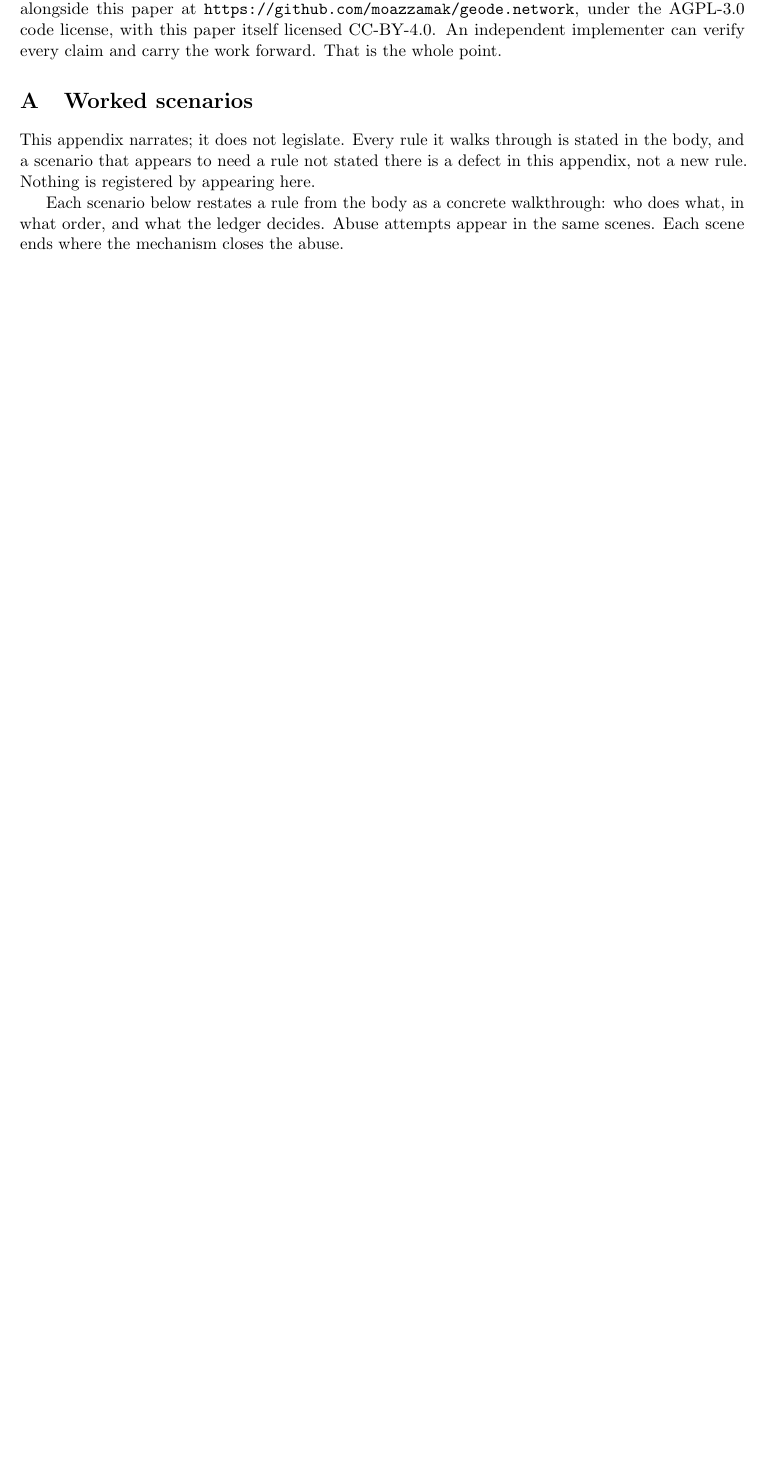
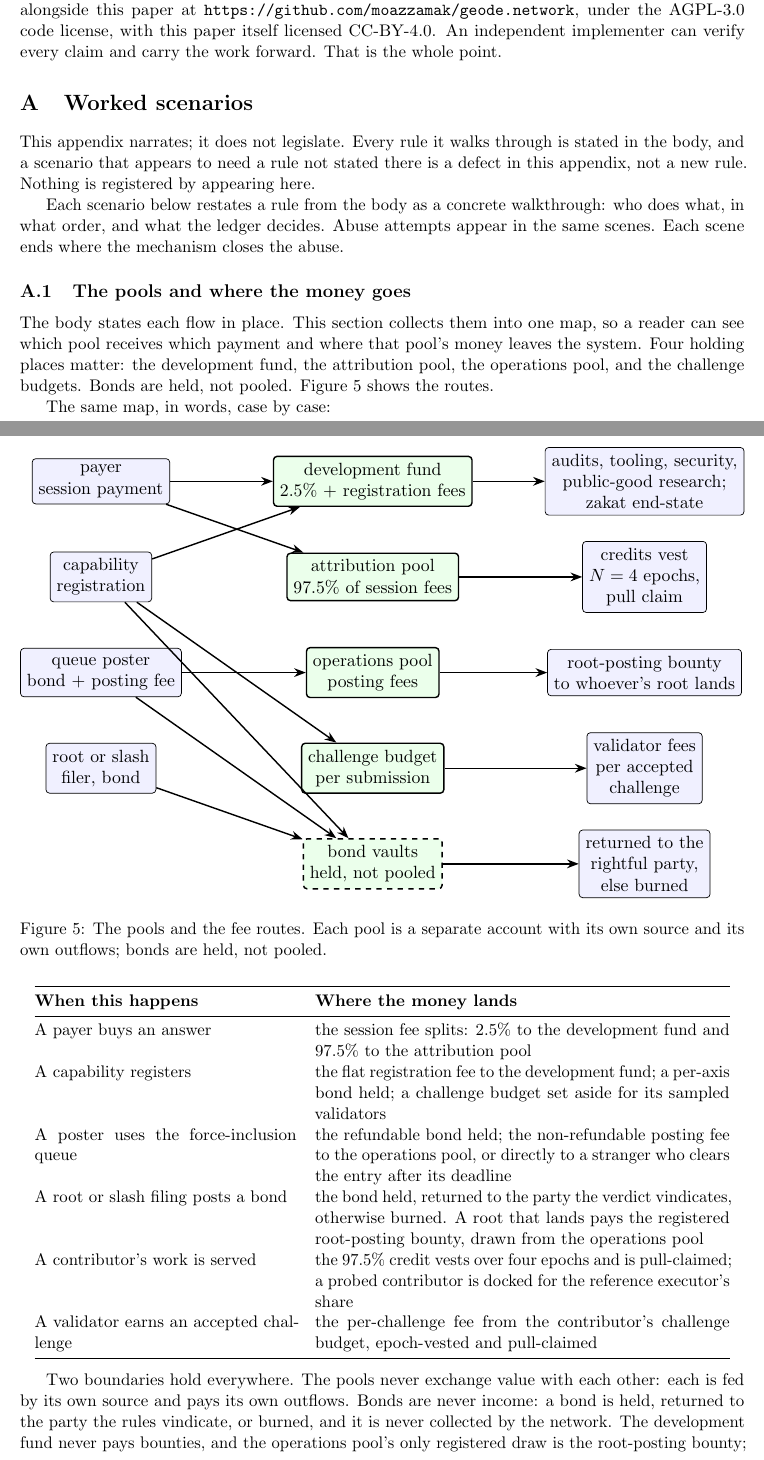
Before and after one commit to moazzamak/geode.network, a LaTeX paper (docs/WHITEPAPER_GEODE.tex): part of page 53 of 61 before the commit and two parts of pages 53 and 54 of 62 after it, the two joined at a grey line, cut so that both start at the same text, the shorter picture padded with empty space. Compiled offline with pdfLaTeX.

Commit message:
Appendix: add a pools overview and the which-pool-gets-what map
The body states each fee flow in place; this new appendix
subsection ("The pools and where the money goes") collects them
into one map, so the development fund, the attribution pool, the
operations pool, and the challenge budgets cannot be confused.

Contents:
- Figure fig:pools: a TikZ overview of the pools and the fee
  routes. Sources on the left (payer, capability registration,
  queue poster, root/slash filer), the four holding places in the
  middle (development fund, attribution pool, operations pool,
  challenge budget) plus the bond vaults (dashed: held, not
  pooled), and the outflows on the right (audits/zakat, vested
  pull claims, root-posting bounty, validator fees, refund or
  burn). Arrows follow the contracts exactly.
- A case-by-case table: where the money lands when a payer buys
  an answer (2.5%/97.5% split), when a capability registers
  (fee to the dev fund, bond held, challenge budget set aside),
  when a poster uses the force-inclusion queue (bond held,
  posting fee to the operations pool or to a late clearer),
  when a root or slash filing posts a bond (held, returned or
  burned; root bounty from the operations pool), when a
  contributor's work is served (vested pull claim; reference
  executor docked), and when a validator earns an accepted
  challenge (from the challenge budget, vesting, pull).
- The boundaries that hold everywhere: pools never exchange
  value; bonds are never income (returned or burned, never
  collected); the development fund never pays bounties and the
  operations pool's only registered draw is the root-posting
  bounty, so the two are not the same pot.

Whitepaper check PASS (1103/1103 braces, 18 labels, 15 refs);
PDF rebuilt; no new layout warnings.

```diff
--- a/docs/WHITEPAPER_GEODE.tex
+++ b/docs/WHITEPAPER_GEODE.tex
@@ -3648,6 +3648,102 @@ walkthrough: who does what, in what order, and what the ledger
 decides. Abuse attempts appear in the same scenes. Each scene
 ends where the mechanism closes the abuse.
 
+\subsection{The pools and where the money goes}
+
+The body states each flow in place. This section collects them
+into one map, so a reader can see which pool receives which
+payment and where that pool's money leaves the system. Four
+holding places matter: the development fund, the attribution
+pool, the operations pool, and the challenge budgets. Bonds are
+held, not pooled. Figure~\ref{fig:pools} shows the routes.
+
+\begin{figure}[t]
+\centering
+\resizebox{\textwidth}{!}{%
+\begin{tikzpicture}[
+  font=\small,
+  box/.style={draw, rounded corners=2pt, minimum height=8.5mm,
+              align=center, fill=blue!6},
+  pool/.style={draw, rounded corners=2pt, minimum height=8.5mm,
+              align=center, fill=green!8, thick},
+  arr/.style={-{Stealth}, thick}
+]
+\node[box] (payer) at (0,3.2) {payer\\session payment};
+\node[box] (reg) at (0,1.3) {capability\\registration};
+\node[box] (post) at (0,-0.6) {queue poster\\bond + posting fee};
+\node[box] (file) at (0,-2.5) {root or slash\\filer, bond};
+
+\node[pool] (dev) at (5.4,3.2) {development fund\\2.5\% + registration fees};
+\node[pool] (attr) at (5.4,1.3) {attribution pool\\97.5\% of session fees};
+\node[pool] (ops) at (5.4,-0.6) {operations pool\\posting fees};
+\node[pool] (chg) at (5.4,-2.5) {challenge budget\\per submission};
+\node[pool, dashed] (bonds) at (5.4,-4.4) {bond vaults\\held, not pooled};
+
+\node[box] (zakat) at (10.8,3.2) {audits, tooling, security,\\public-good research;\\zakat end-state};
+\node[box] (vest) at (10.8,1.3) {credits vest\\$N=4$ epochs,\\pull claim};
+\node[box] (bounty) at (10.8,-0.6) {root-posting bounty\\to whoever's root lands};
+\node[box] (valfee) at (10.8,-2.5) {validator fees\\per accepted\\challenge};
+\node[box] (refund) at (10.8,-4.4) {returned to the\\rightful party,\\else burned};
+
+\draw[arr] (payer) -- (dev);
+\draw[arr] (payer) -- (attr);
+\draw[arr] (reg) -- (dev);
+\draw[arr] (reg) -- (chg);
+\draw[arr] (reg) -- (bonds);
+\draw[arr] (post) -- (ops);
+\draw[arr] (post) -- (bonds);
+\draw[arr] (file) -- (bonds);
+\draw[arr] (dev) -- (zakat);
+\draw[arr] (attr) -- (vest);
+\draw[arr] (ops) -- (bounty);
+\draw[arr] (chg) -- (valfee);
+\draw[arr] (bonds) -- (refund);
+\end{tikzpicture}%
+}
+\caption{The pools and the fee routes. Each pool is a separate
+account with its own source and its own outflows; bonds are
+held, not pooled.}
+\label{fig:pools}
+\end{figure}
+
+The same map, in words, case by case:
+
+\begin{center}
+\begin{tabular}{@{}p{6.0cm}p{9.5cm}@{}}
+\toprule
+\textbf{When this happens} & \textbf{Where the money lands} \\
+\midrule
+A payer buys an answer & the session fee splits: 2.5\% to the
+development fund and 97.5\% to the attribution pool \\
+A capability registers & the flat registration fee to the
+development fund; a per-axis bond held; a challenge budget set
+aside for its sampled validators \\
+A poster uses the force-inclusion queue & the refundable bond
+held; the non-refundable posting fee to the operations pool, or
+directly to a stranger who clears the entry after its deadline \\
+A root or slash filing posts a bond & the bond held, returned to
+the party the verdict vindicates, otherwise burned. A root that
+lands pays the registered root-posting bounty, drawn from the
+operations pool \\
+A contributor's work is served & the 97.5\% credit vests over
+four epochs and is pull-claimed; a probed contributor is docked
+for the reference executor's share \\
+A validator earns an accepted challenge & the per-challenge fee
+from the contributor's challenge budget, epoch-vested and
+pull-claimed \\
+\bottomrule
+\end{tabular}
+\end{center}
+
+Two boundaries hold everywhere. The pools never exchange value
+with each other: each is fed by its own source and pays its own
+outflows. Bonds are never income: a bond is held, returned to
+the party the rules vindicate, or burned, and it is never
+collected by the network. The development fund never pays
+bounties, and the operations pool's only registered draw is the
+root-posting bounty; the two are not the same pot, which is the
+confusion this section exists to prevent.
+
 \subsection{Registering a new arm}
 
 A contributor wants to offer a coder arm on the code axis.
```
Also changed, not shown: docs/WHITEPAPER_GEODE.pdf.
